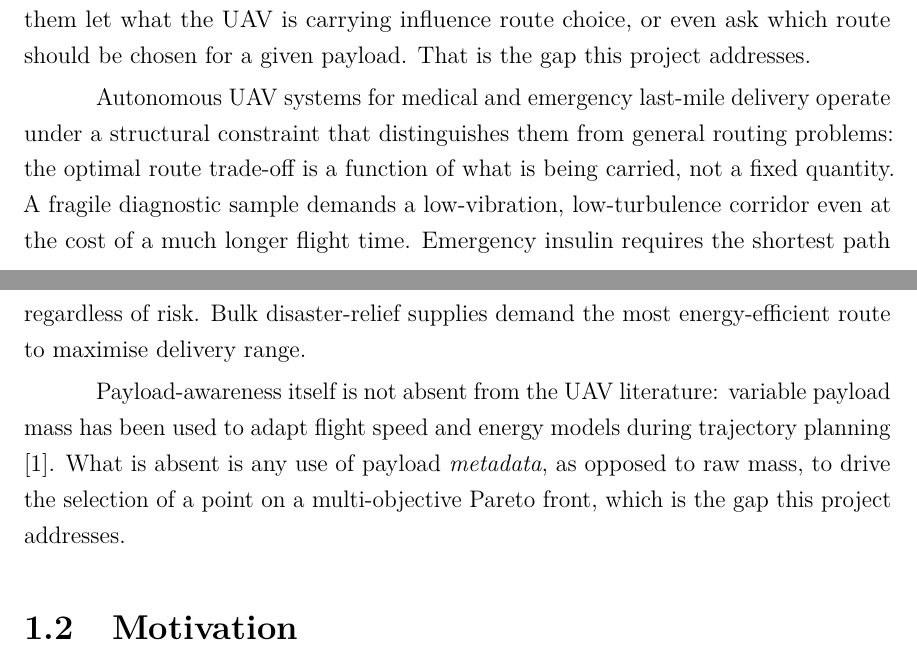
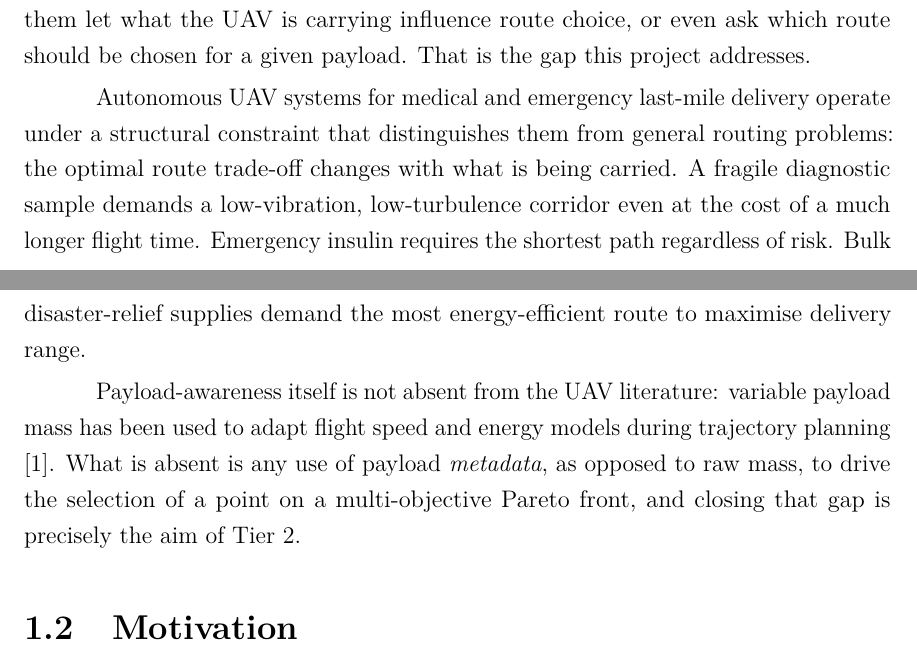
Before and after one commit to thirumuruganra/fyp-drone, a LaTeX thesis (Review 1/Review 1 Report/Review1_Report.tex): two parts of pages 6 and 7 of 24, joined at a grey line, cut so that both start at the same text. Compiled offline with pdfLaTeX.

Commit message:
docs(review1-report): smooth remaining phrasing and recompile PDF
Soften a residual "X, not Y" contrast and de-duplicate the
close-proximity "gap this project addresses" phrasing; recompile
Review1_Report.pdf with the NAMOA* algorithm blocks included.

```diff
--- a/Review 1/Review 1 Report/Review1_Report.tex
+++ b/Review 1/Review 1 Report/Review1_Report.tex
@@ -109,7 +109,7 @@ addresses.
 
 Autonomous UAV systems for medical and emergency last-mile delivery operate under a
 structural constraint that distinguishes them from general routing problems: the optimal
-route trade-off is a function of what is being carried, not a fixed quantity. A fragile
+route trade-off changes with what is being carried. A fragile
 diagnostic sample demands a low-vibration, low-turbulence corridor even at the cost of a
 much longer flight time. Emergency insulin requires the shortest path regardless of risk.
 Bulk disaster-relief supplies demand the most energy-efficient route to maximise delivery
@@ -118,8 +118,8 @@ range.
 Payload-awareness itself is not absent from the UAV literature: variable payload mass has
 been used to adapt flight speed and energy models during trajectory planning
 \cite{r10}. What is absent is any use of payload \emph{metadata}, as opposed to raw
-mass, to drive the selection of a point on a multi-objective Pareto front, which is the
-gap this project addresses.
+mass, to drive the selection of a point on a multi-objective Pareto front, and closing
+that gap is precisely the aim of Tier~2.
 
 \section{Motivation}
 
```
Also changed, not shown: Review 1/Review 1 Report/Review1_Report.pdf.
